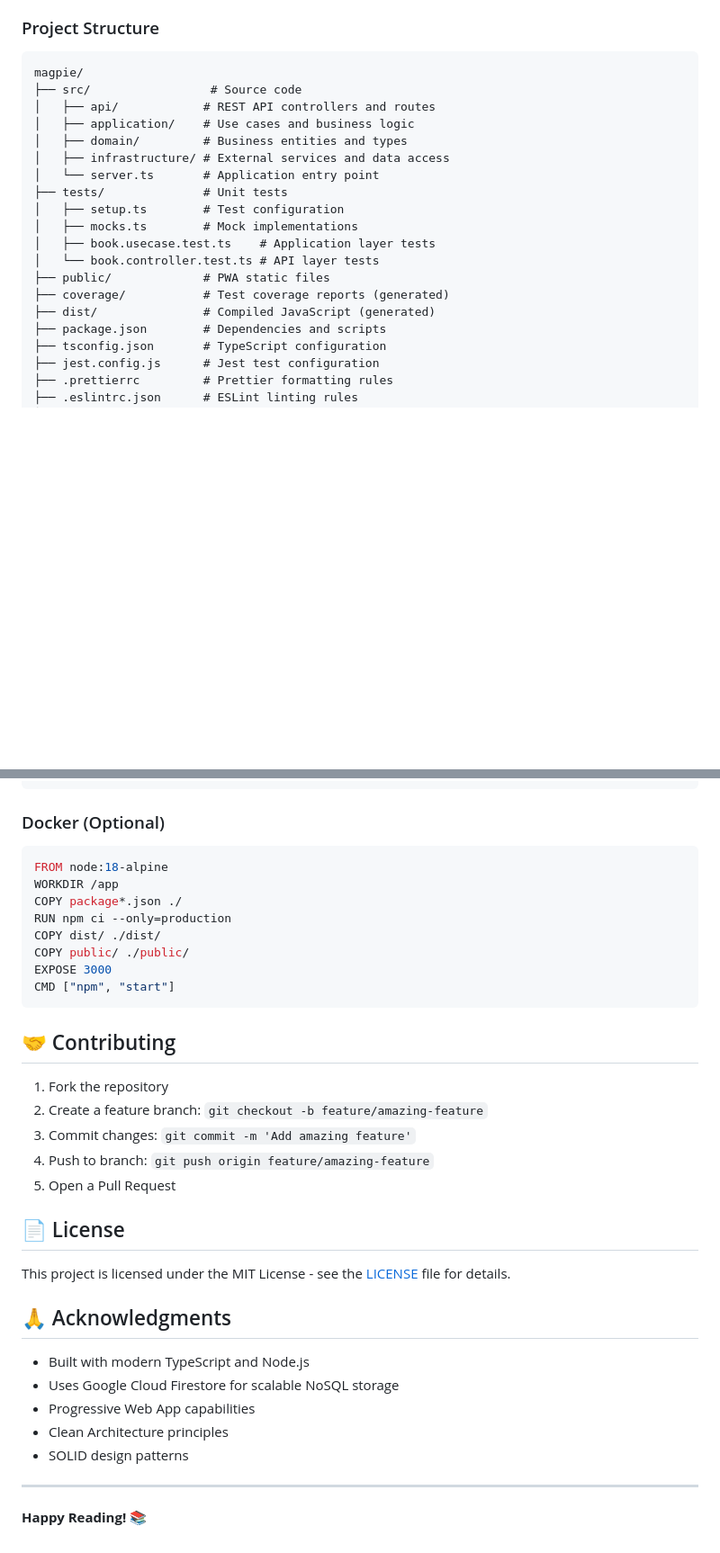
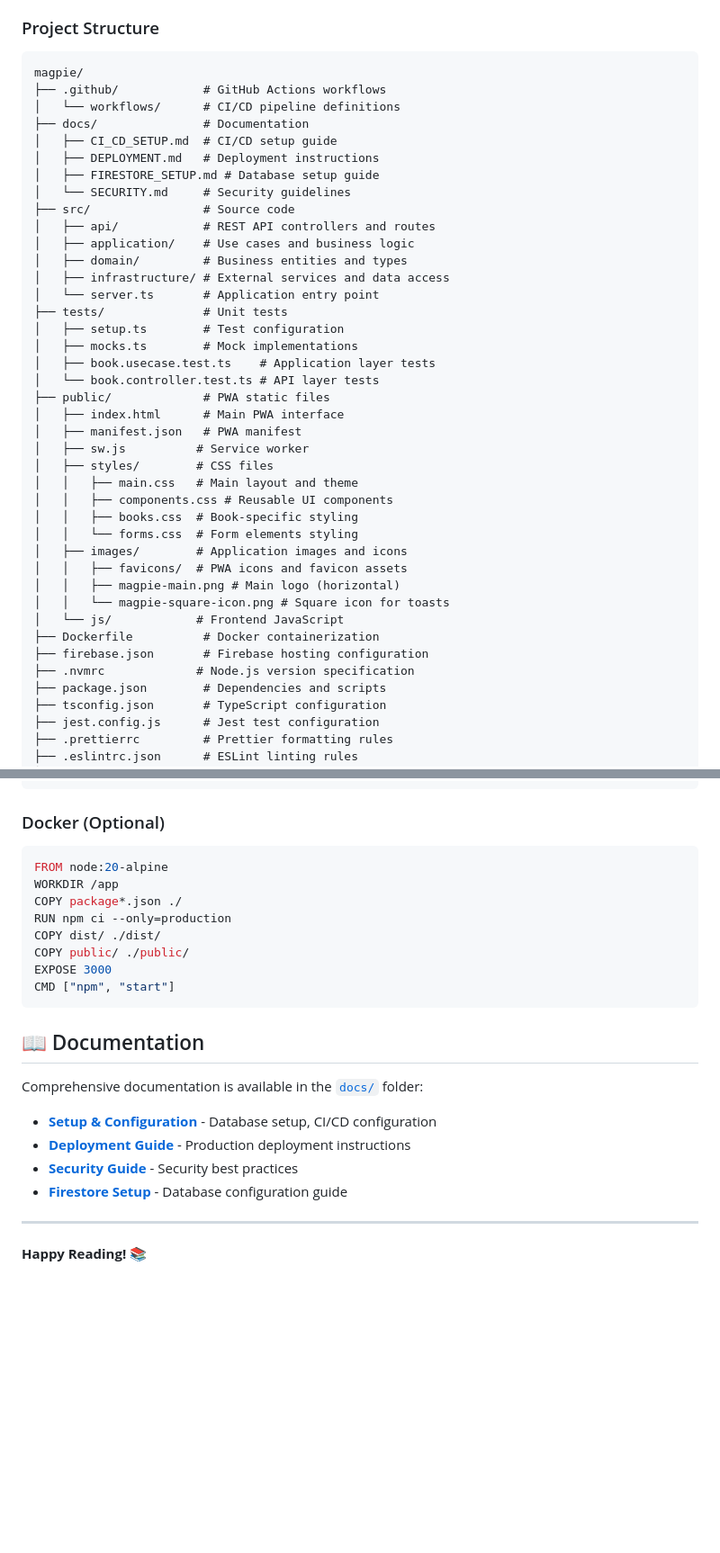
Before and after one commit to sagesolar/magpie, a Markdown page: README.md, 2 parts joined by grey strips. Shown: that part at 90% size. Drawn GitHub-style; blank space fills up the shorter version.

````diff
--- a/README.md
+++ b/README.md
@@ -211,7 +158,14 @@ The system uses **Google Cloud Firestore** as its NoSQL document database, provi
 
 ```
 magpie/
-├── src/                 # Source code
+├── .github/            # GitHub Actions workflows
+│   └── workflows/      # CI/CD pipeline definitions
+├── docs/               # Documentation
+│   ├── CI_CD_SETUP.md  # CI/CD setup guide
+│   ├── DEPLOYMENT.md   # Deployment instructions
+│   ├── FIRESTORE_SETUP.md # Database setup guide
+│   └── SECURITY.md     # Security guidelines
+├── src/                # Source code
 │   ├── api/            # REST API controllers and routes
 │   ├── application/    # Use cases and business logic
 │   ├── domain/         # Business entities and types
@@ -223,8 +177,22 @@ magpie/
 │   ├── book.usecase.test.ts    # Application layer tests
 │   └── book.controller.test.ts # API layer tests
 ├── public/             # PWA static files
-├── coverage/           # Test coverage reports (generated)
-├── dist/               # Compiled JavaScript (generated)
+│   ├── index.html      # Main PWA interface
+│   ├── manifest.json   # PWA manifest
+│   ├── sw.js          # Service worker
+│   ├── styles/        # CSS files
+│   │   ├── main.css   # Main layout and theme
+│   │   ├── components.css # Reusable UI components
+│   │   ├── books.css  # Book-specific styling
+│   │   └── forms.css  # Form elements styling
+│   ├── images/        # Application images and icons
+│   │   ├── favicons/  # PWA icons and favicon assets
+│   │   ├── magpie-main.png # Main logo (horizontal)
+│   │   └── magpie-square-icon.png # Square icon for toasts
+│   └── js/            # Frontend JavaScript
+├── Dockerfile          # Docker containerization
+├── firebase.json       # Firebase hosting configuration
+├── .nvmrc             # Node.js version specification
 ├── package.json        # Dependencies and scripts
 ├── tsconfig.json       # TypeScript configuration
 ├── jest.config.js      # Jest test configuration
@@ -353,7 +321,7 @@ NODE_ENV=production npm start
 ### Docker (Optional)
 
 ```dockerfile
-FROM node:18-alpine
+FROM node:20-alpine
 WORKDIR /app
 COPY package*.json ./
 RUN npm ci --only=production
@@ -363,25 +331,14 @@ EXPOSE 3000
 CMD ["npm", "start"]
 ```
 
-## 🤝 Contributing
+## 📖 Documentation
 
-1. Fork the repository
-2. Create a feature branch: `git checkout -b feature/amazing-feature`
-3. Commit changes: `git commit -m 'Add amazing feature'`
-4. Push to branch: `git push origin feature/amazing-feature`
-5. Open a Pull Request
+Comprehensive documentation is available in the [`docs/`](docs/) folder:
 
-## 📄 License
-
-This project is licensed under the MIT License - see the [LICENSE](LICENSE) file for details.
-
-## 🙏 Acknowledgments
-
-- Built with modern TypeScript and Node.js
-- Uses Google Cloud Firestore for scalable NoSQL storage
-- Progressive Web App capabilities
-- Clean Architecture principles
-- SOLID design patterns
+- **[Setup & Configuration](docs/)** - Database setup, CI/CD configuration
+- **[Deployment Guide](docs/DEPLOYMENT.md)** - Production deployment instructions
+- **[Security Guide](docs/SECURITY.md)** - Security best practices
+- **[Firestore Setup](docs/FIRESTORE_SETUP.md)** - Database configuration guide
 
 ---
 
````
Also changed, not shown: other parts of README.md (+6 -59 lines).
